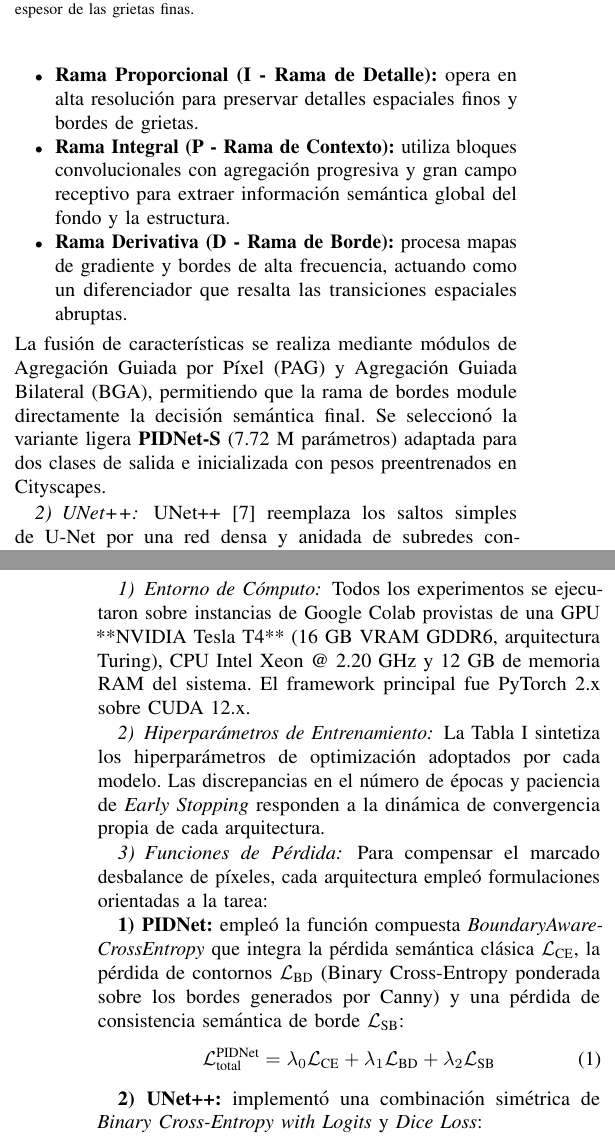
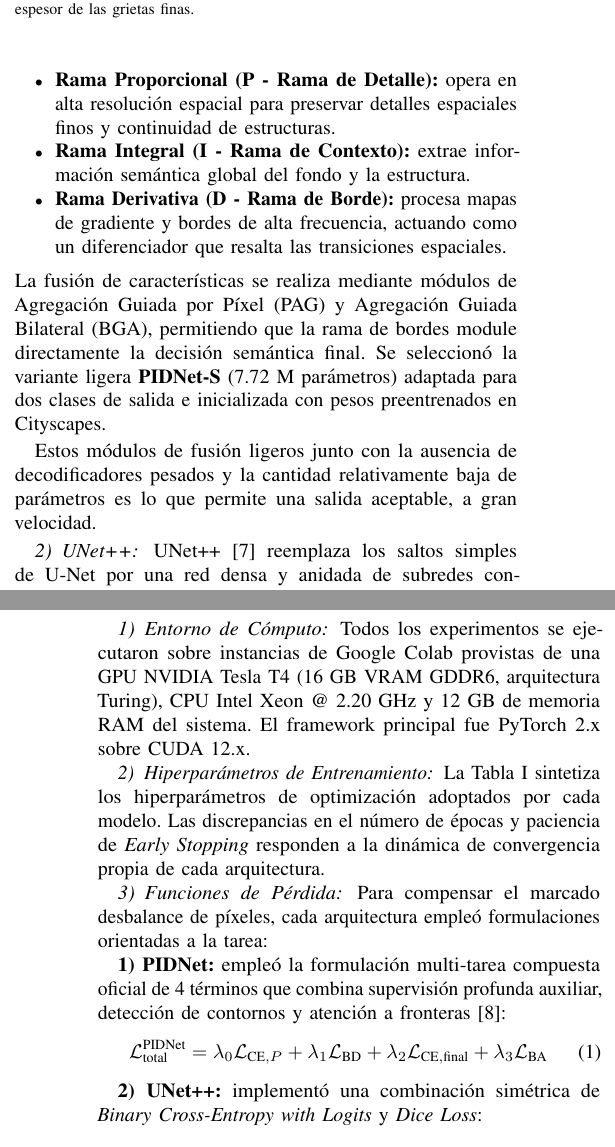
Before and after one commit to AlanVignolo/tp_computer_vision_ii, a LaTeX paper (doc/conference-latex-template/IEEE-conference-template-062824/main.tex): two parts of the columns of pages 3 and 4 of 7, joined at a grey line, cut so that both start at the same text. Compiled offline with pdfLaTeX; a missing font is replaced by an installed copy or a similar font; a LaTeX package or settings file that is missing is left out.

Commit message:
Correcciones en informe

```diff
--- a/doc/conference-latex-template/IEEE-conference-template-062824/main.tex
+++ b/doc/conference-latex-template/IEEE-conference-template-062824/main.tex
@@ -140,11 +140,13 @@ La conversión de máscara a polígono impone un techo de $IoU$ intrínseco: aun
 \subsubsection{PIDNet (Proportional-Integral-Derivative Network)}
 PIDNet~\cite{xu2023pidnet} es una arquitectura de segmentación en tiempo real inspirada en los controladores clásicos PID. A diferencia de las redes tradicionales de dos ramas (que suelen perder detalles finos o sufrir de sobrecalentamiento por desbalance de gradientes), PIDNet propone una estructura de tres ramas paralelas interconectadas:
 \begin{itemize}
-    \item \textbf{Rama Proporcional (I - Rama de Detalle):} opera en alta resolución para preservar detalles espaciales finos y bordes de grietas.
-    \item \textbf{Rama Integral (P - Rama de Contexto):} utiliza bloques convolucionales con agregación progresiva y gran campo receptivo para extraer información semántica global del fondo y la estructura.
-    \item \textbf{Rama Derivativa (D - Rama de Borde):} procesa mapas de gradiente y bordes de alta frecuencia, actuando como un diferenciador que resalta las transiciones espaciales abruptas.
+    \item \textbf{Rama Proporcional (P - Rama de Detalle):} opera en alta resolución espacial para preservar detalles espaciales finos y continuidad de estructuras.
+    \item \textbf{Rama Integral (I - Rama de Contexto):} extrae información semántica global del fondo y la estructura.
+    \item \textbf{Rama Derivativa (D - Rama de Borde):} procesa mapas de gradiente y bordes de alta frecuencia, actuando como un diferenciador que resalta las transiciones espaciales.
 \end{itemize}
 La fusión de características se realiza mediante módulos de Agregación Guiada por Píxel (PAG) y Agregación Guiada Bilateral (BGA), permitiendo que la rama de bordes module directamente la decisión semántica final. Se seleccionó la variante ligera \textbf{PIDNet-S} (7.72~M parámetros) adaptada para dos clases de salida e inicializada con pesos preentrenados en Cityscapes.
+
+Estos módulos de fusión ligeros junto con la ausencia de decodificadores pesados y la cantidad relativamente baja de parámetros es lo que permite una salida aceptable, a gran velocidad.
 
 \subsubsection{UNet++}
 UNet++~\cite{zhou2018unetplusplus} reemplaza los saltos simples de U-Net por una red densa y anidada de subredes convolucionales interconectadas. Este diseño reduce la brecha semántica (\textit{semantic gap}) entre los mapas de características del codificador (\textit{encoder}) y el decodificador (\textit{decoder}) antes de la concatenación. La experimentación formal se centró en comparar una variante ligera D2 con una variante profunda D5, manteniendo constante el codificador y el mecanismo de atención al estudiar específicamente el efecto de la profundidad.
@@ -198,9 +200,9 @@ Paciencia (\textit{Early stop}) & 10 & 10 & 30 \\
 \subsubsection{Funciones de Pérdida}
 Para compensar el marcado desbalance de píxeles, cada arquitectura empleó formulaciones orientadas a la tarea:
 
-\textbf{1) PIDNet:} empleó la función compuesta \textit{BoundaryAwareCrossEntropy} que integra la pérdida semántica clásica $\mathcal{L}_{\text{CE}}$, la pérdida de contornos $\mathcal{L}_{\text{BD}}$ (Binary Cross-Entropy ponderada sobre los bordes generados por Canny) y una pérdida de consistencia semántica de borde $\mathcal{L}_{\text{SB}}$:
+\textbf{1) PIDNet:} empleó la formulación multi-tarea compuesta oficial de 4 términos que combina supervisión profunda auxiliar, detección de contornos y atención a fronteras~\cite{xu2023pidnet}:
 \begin{equation}
-\mathcal{L}_{\text{total}}^{\text{PIDNet}} = \lambda_0 \mathcal{L}_{\text{CE}} + \lambda_1 \mathcal{L}_{\text{BD}} + \lambda_2 \mathcal{L}_{\text{SB}}
+\mathcal{L}_{\text{total}}^{\text{PIDNet}} = \lambda_0 \mathcal{L}_{\text{CE}, P} + \lambda_1 \mathcal{L}_{\text{BD}} + \lambda_2 \mathcal{L}_{\text{CE}, \text{final}} + \lambda_3 \mathcal{L}_{\text{BA}}
 \label{eq:pidnet_loss}
 \end{equation}
 
```
Also changed, not shown: doc/conference-latex-template/IEEE-conference-template-062824/main.tex (12 more changed lines).
